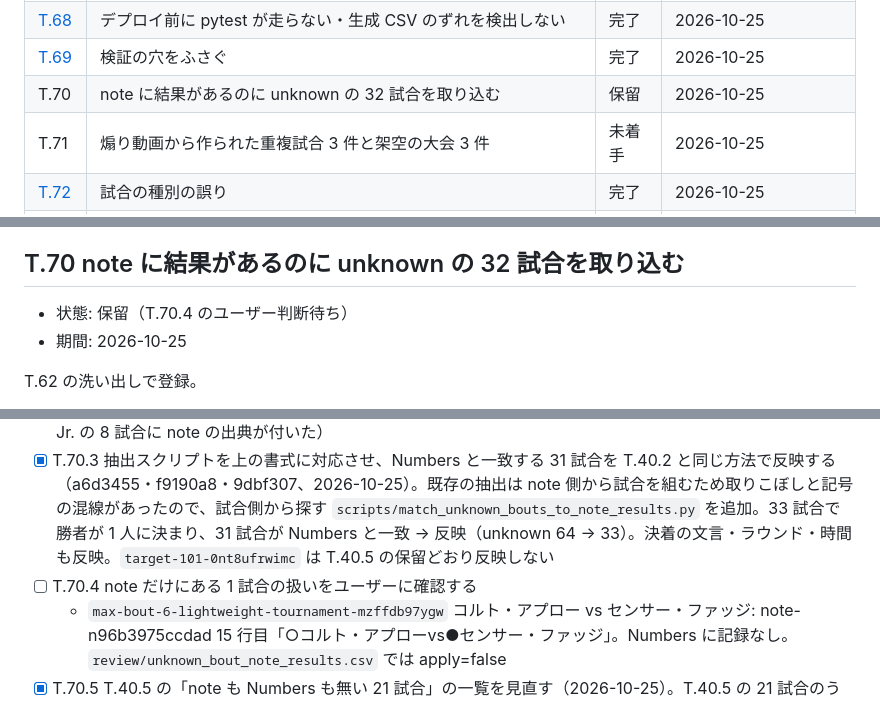
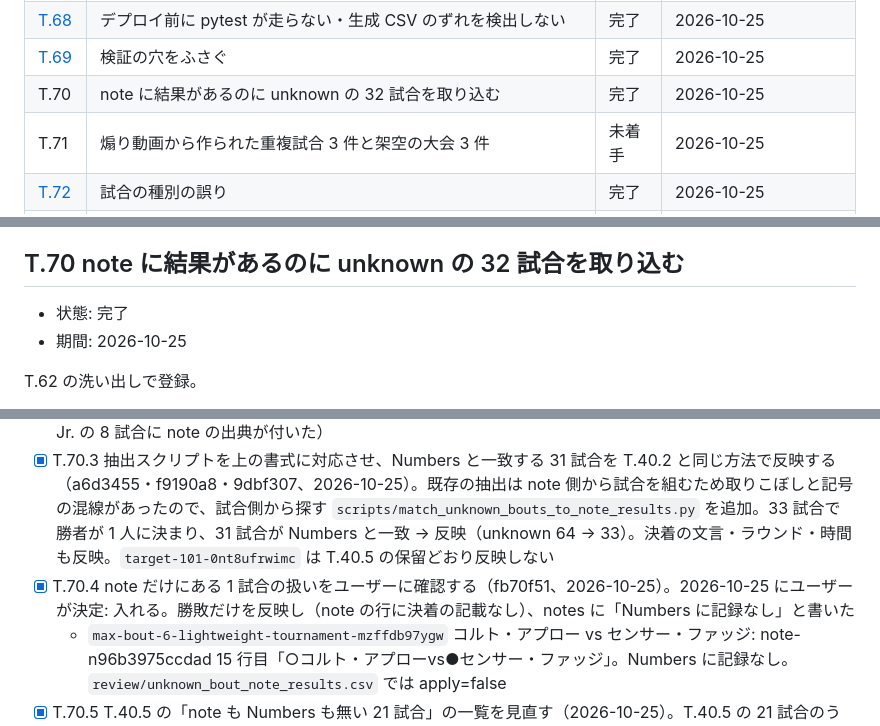
Before and after one commit to takano32/arakaku, a Markdown page: TASKS.md, 3 parts joined by grey strips. Drawn GitHub-style.

Commit message:
mark T70 complete in TASKS.md
Co-Authored-By: Claude Opus 5.5 <noreply@anthropic.com>
Claude-Session: https://claude.ai/code/session_01QnQrC2BoeMoZHAMbf6a15z

```diff
--- a/TASKS.md
+++ b/TASKS.md
@@ -84,7 +84,7 @@ Unofficial ARAKAKU Database の作業台帳です。過去の仕事も含め、
 | [T.67](tasks/T.67.md) | ビューアの細かい不具合とアクセシビリティ | 完了 | 2026-10-25 |
 | [T.68](tasks/T.68.md) | デプロイ前に pytest が走らない・生成 CSV のずれを検出しない | 完了 | 2026-10-25 |
 | [T.69](tasks/T.69.md) | 検証の穴をふさぐ | 完了 | 2026-10-25 |
-| T.70 | note に結果があるのに unknown の 32 試合を取り込む | 保留 | 2026-10-25 |
+| T.70 | note に結果があるのに unknown の 32 試合を取り込む | 完了 | 2026-10-25 |
 | T.71 | 煽り動画から作られた重複試合 3 件と架空の大会 3 件 | 未着手 | 2026-10-25 |
 | [T.72](tasks/T.72.md) | 試合の種別の誤り | 完了 | 2026-10-25 |
 | [T.73](tasks/T.73.md) | 決着方法・技・判定スコアを note から補う | 完了 | 2026-10-25 |
@@ -138,7 +138,7 @@ Unofficial ARAKAKU Database の作業台帳です。過去の仕事も含め、
 
 ## T.70 note に結果があるのに unknown の 32 試合を取り込む
 
-- 状態: 保留（T.70.4 のユーザー判断待ち）
+- 状態: 完了
 - 期間: 2026-10-25
 
 T.62 の洗い出しで登録。
@@ -148,7 +148,7 @@ note の結果記事の書式（◯ U+25EF、1 行の `○A vs ●B`、片側だ
 - [x] T.70.1 合同大会の note（note-n1dad6c53911a・note-nab6c0086a467・note-n6f402a63952c）をすべての大会に紐づける（`generate_article_links.py`）（204734f・d514edb、2026-10-25）。`title_to_event_ids` がタイトルに出る大会をすべて返す。追加は大会 4・試合 5 のリンク
 - [x] T.70.2 ローリングジュニア / ローリングjr を alias に追加し、書き換えられた `videos.original_title` 12 件をアーカイブから戻す（d328887・803fdff・c915daa・f16c040、2026-10-25）。53e7539（2026-05-22「Use kana video titles」）が英訳タイトルからカナに戻すときに Rolling Junior をローリングジュニアにしていた。アーカイブの元タイトル（ローリングJr. / ローリングjr）に戻し、両方の表記を別名に追加（ローリングJr. の 8 試合に note の出典が付いた）
 - [x] T.70.3 抽出スクリプトを上の書式に対応させ、Numbers と一致する 31 試合を T.40.2 と同じ方法で反映する（a6d3455・f9190a8・9dbf307、2026-10-25）。既存の抽出は note 側から試合を組むため取りこぼしと記号の混線があったので、試合側から探す `scripts/match_unknown_bouts_to_note_results.py` を追加。33 試合で勝者が 1 人に決まり、31 試合が Numbers と一致 → 反映（unknown 64 → 33）。決着の文言・ラウンド・時間も反映。`target-101-0nt8ufrwimc` は T.40.5 の保留どおり反映しない
-- [ ] T.70.4 note だけにある 1 試合の扱いをユーザーに確認する
+- [x] T.70.4 note だけにある 1 試合の扱いをユーザーに確認する（fb70f51、2026-10-25）。2026-10-25 にユーザーが決定: 入れる。勝敗だけを反映し（note の行に決着の記載なし）、notes に「Numbers に記録なし」と書いた
   - `max-bout-6-lightweight-tournament-mzffdb97ygw` コルト・アプロー vs センサー・ファッジ: note-n96b3975ccdad 15 行目「○コルト・アプローvs●センサー・ファッジ」。Numbers に記録なし。`review/unknown_bout_note_results.csv` では apply=false
 - [x] T.70.5 T.40.5 の「note も Numbers も無い 21 試合」の一覧を見直す（2026-10-25）。T.40.5 の 21 試合のうち、スペシャルワンマッチ大会の 10 試合は反映済み。残りは エリートスピリッツ 7 試合（note も Numbers も無し）、`max-bout-6-lightweight-tournament-mzffdb97ygw`（T.70.4）、`target-14-d6tuqnfvmhy` と video-catalog 2 試合（T.71）
 
```
